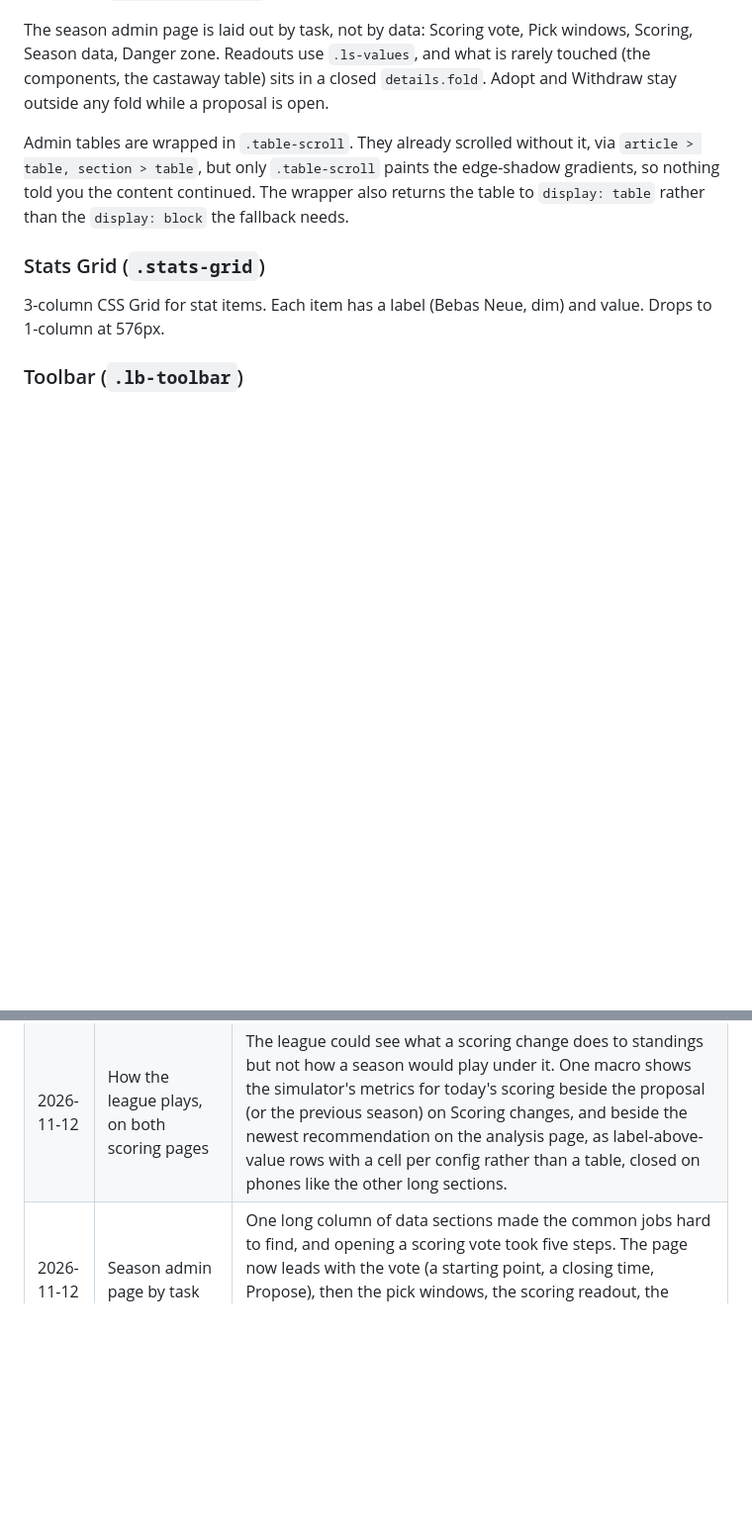
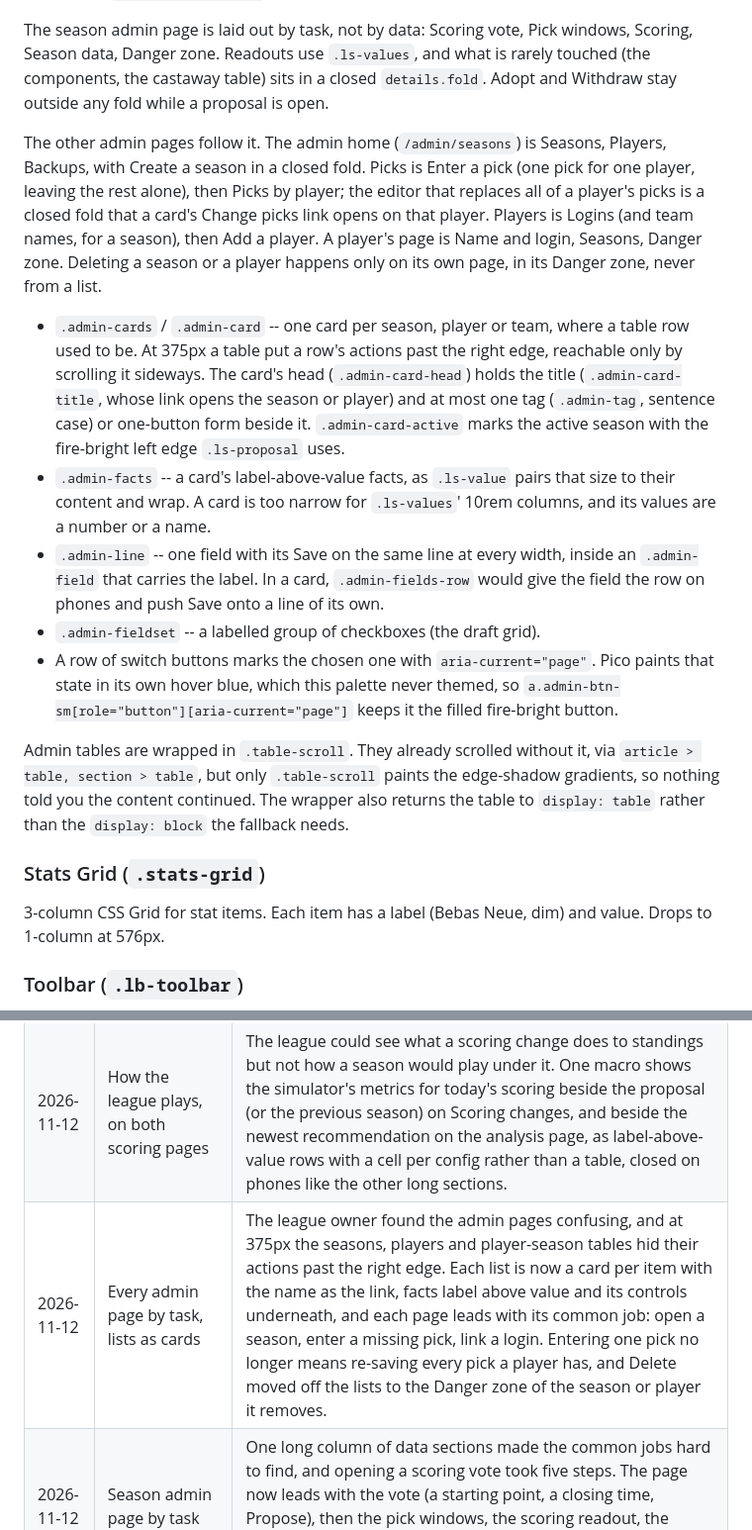
Before and after one commit to benjibromberg/survivor-fantasy, a Markdown page: DESIGN.md, 2 parts joined by grey strips. Shown at 99% size. Rendered like a GitHub page; blank space fills up the shorter version.

Commit message:
docs(design): record the admin pages' task layout and card pattern

```diff
--- a/DESIGN.md
+++ b/DESIGN.md
@@ -305,6 +305,35 @@ what is rarely touched (the components, the castaway table) sits in a closed
 `details.fold`. Adopt and Withdraw stay outside any fold while a proposal is
 open.
 
+The other admin pages follow it. The admin home (`/admin/seasons`) is
+Seasons, Players, Backups, with Create a season in a closed fold. Picks is
+Enter a pick (one pick for one player, leaving the rest alone), then Picks by
+player; the editor that replaces all of a player's picks is a closed fold that
+a card's Change picks link opens on that player. Players is Logins (and team
+names, for a season), then Add a player. A player's page is Name and login,
+Seasons, Danger zone. Deleting a season or a player happens only on its own
+page, in its Danger zone, never from a list.
+
+- `.admin-cards` / `.admin-card` -- one card per season, player or team,
+  where a table row used to be. At 375px a table put a row's actions past the
+  right edge, reachable only by scrolling it sideways. The card's head
+  (`.admin-card-head`) holds the title (`.admin-card-title`, whose link opens
+  the season or player) and at most one tag (`.admin-tag`, sentence case) or
+  one-button form beside it. `.admin-card-active` marks the active season
+  with the fire-bright left edge `.ls-proposal` uses.
+- `.admin-facts` -- a card's label-above-value facts, as `.ls-value` pairs
+  that size to their content and wrap. A card is too narrow for
+  `.ls-values`' 10rem columns, and its values are a number or a name.
+- `.admin-line` -- one field with its Save on the same line at every width,
+  inside an `.admin-field` that carries the label. In a card,
+  `.admin-fields-row` would give the field the row on phones and push Save
+  onto a line of its own.
+- `.admin-fieldset` -- a labelled group of checkboxes (the draft grid).
+- A row of switch buttons marks the chosen one with `aria-current="page"`.
+  Pico paints that state in its own hover blue, which this palette never
+  themed, so `a.admin-btn-sm[role="button"][aria-current="page"]` keeps it
+  the filled fire-bright button.
+
 Admin tables are wrapped in `.table-scroll`. They already scrolled without it,
 via `article > table, section > table`, but only `.table-scroll` paints the
 edge-shadow gradients, so nothing told you the content continued. The wrapper
@@ -364,6 +393,7 @@ so a long list stays a list of summaries: 5,589px tall at 1280, not 17,472px.
 |------|----------|-----------|
 | 2026-11-12 | Scoring changes: a breakdown for every season, in folds that start closed | The league asked to see why points move for every replayed season and for the current one, not only where the order changes. Each player gets the groups that moved them, rounded so the parts add up to the shown change. Open by default, those details made the page 17,472px tall at 1280, so the detail folds start closed on every screen (5,589px) while the section folds keep open on desktop, closed on phones. |
 | 2026-11-12 | How the league plays, on both scoring pages | The league could see what a scoring change does to standings but not how a season would play under it. One macro shows the simulator's metrics for today's scoring beside the proposal (or the previous season) on Scoring changes, and beside the newest recommendation on the analysis page, as label-above-value rows with a cell per config rather than a table, closed on phones like the other long sections. |
+| 2026-11-12 | Every admin page by task, lists as cards | The league owner found the admin pages confusing, and at 375px the seasons, players and player-season tables hid their actions past the right edge. Each list is now a card per item with the name as the link, facts label above value and its controls underneath, and each page leads with its common job: open a season, enter a missing pick, link a login. Entering one pick no longer means re-saving every pick a player has, and Delete moved off the lists to the Danger zone of the season or player it removes. |
 | 2026-11-12 | Season admin page by task | One long column of data sections made the common jobs hard to find, and opening a scoring vote took five steps. The page now leads with the vote (a starting point, a closing time, Propose), then the pick windows, the scoring readout, the season data and the danger zone, with the components and the castaway table folded away. |
 | 2026-11-11 | Scoring changes page, and the analysis keeps its history | The league needed to see what changed and why without a long message. The page compares the season's stored config with the previous season's, lists the league's rules with their values, and replays standings both ways from real picks, so it cannot disagree with the scores. Earlier analysis runs stay downloadable from the analysis page, and each season names the version it played under (`app/scoring/history.py`). Values and replays are label-above-value rows, not tables, as on every League page. A proposal put to a vote turns the page into current-versus-proposed with a ballot; names and comments show to everyone, since the league is small and the comments are the discussion. |
 | 2026-10-02 | Rules page became League settings | It was already a configuration readout wearing the wrong name: it rendered `num_players`, `tribal_base` and `finale_size` and listed which components were active, inside ten accordions. Accordions suit prose you read; that page was values you look up, which is why the sections never fit them. Hub of cards plus label-above-value detail pages instead, and the wide tables are gone. |
```
